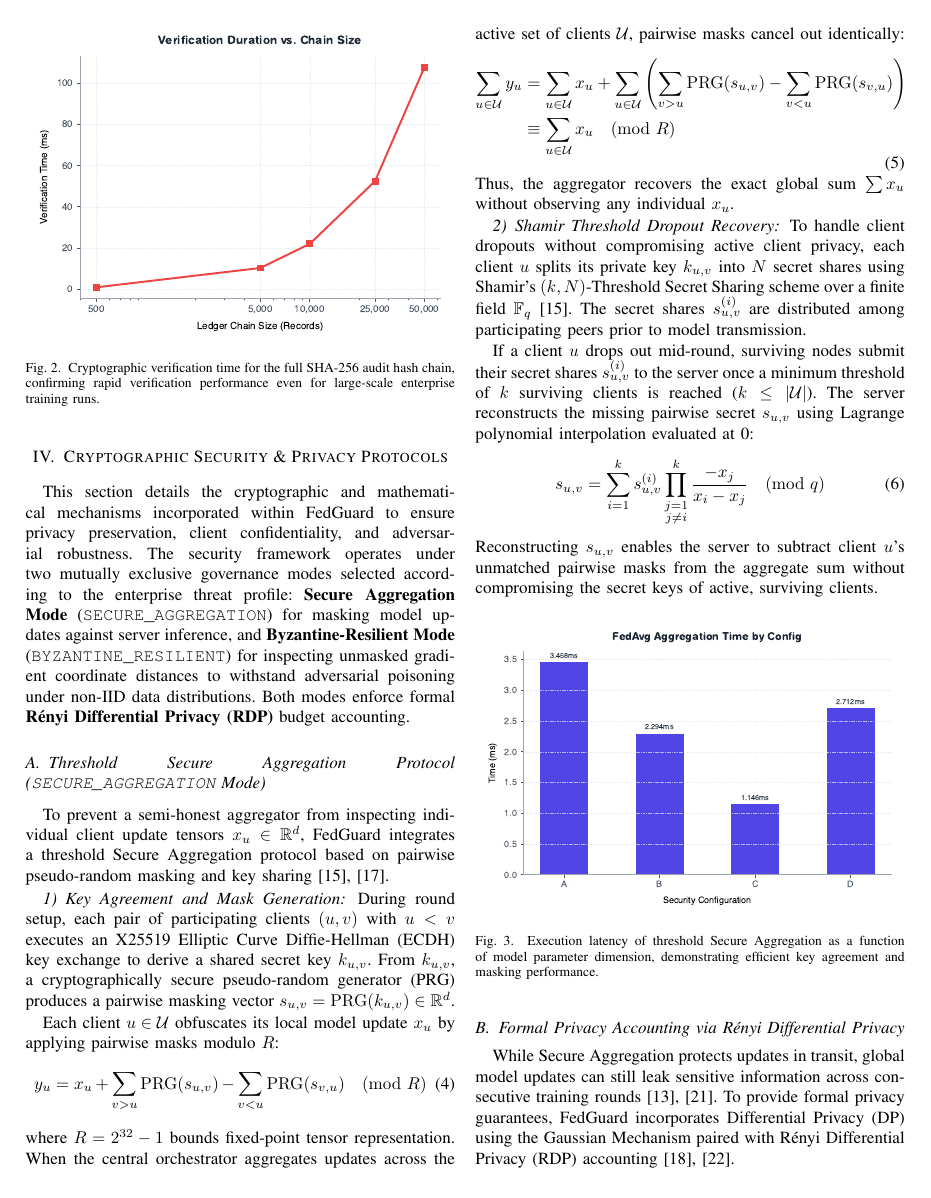
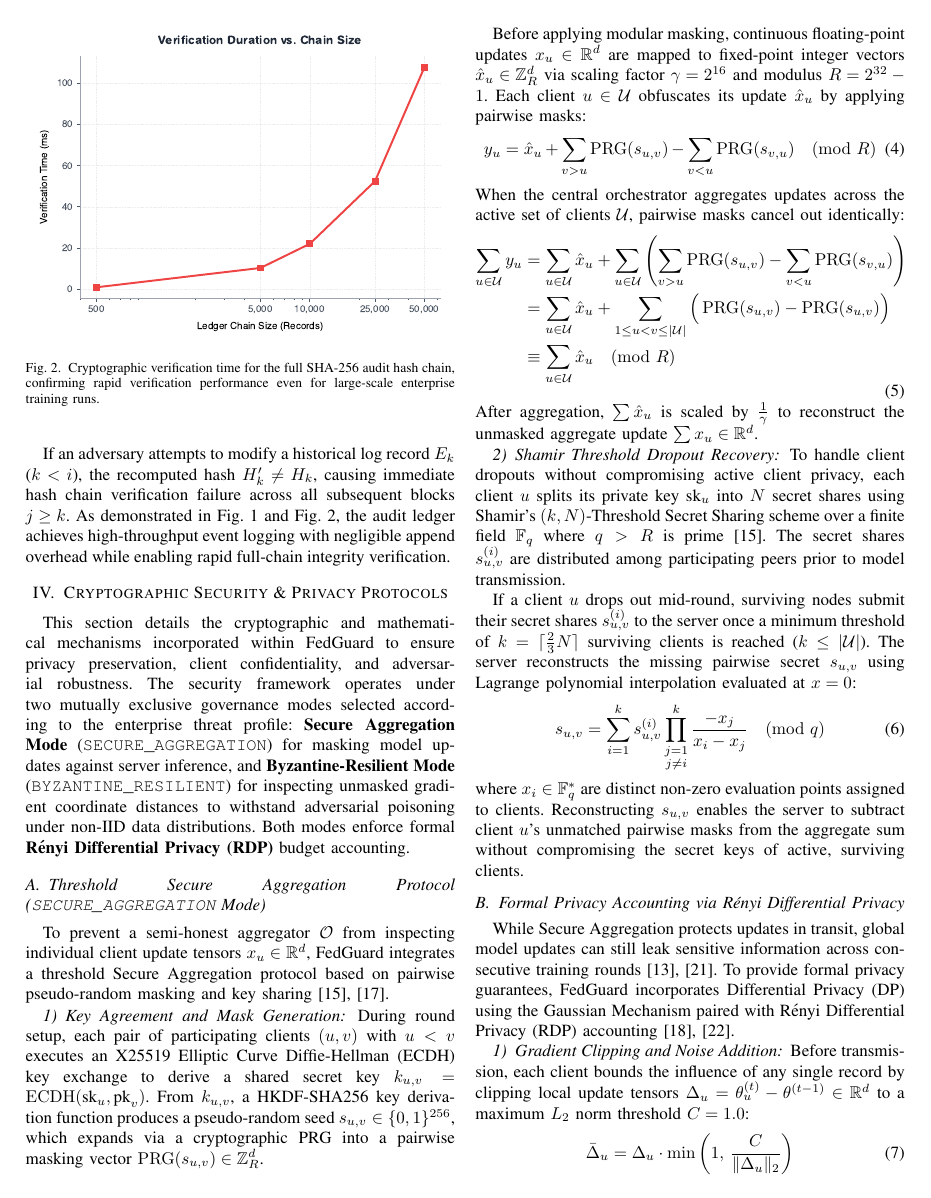
Before and after one commit to Shariq12345/conclave_v1, a LaTeX paper (research_paper/main.tex, which reads research_paper/sections/crypto_privacy.tex): page 7 of 11 before the commit and page 7 of 12 after it. Compiled offline with pdfLaTeX.

Commit message:
Refine all equations with fixed-point quantization, Balle et al. tight RDP correction, and unique symbol indexing

```diff
--- a/research_paper/sections/crypto_privacy.tex
+++ b/research_paper/sections/crypto_privacy.tex
@@ -5,32 +5,33 @@ This section details the cryptographic and mathematical mechanisms incorporated
 
 \subsection{Threshold Secure Aggregation Protocol (\texttt{SECURE\_AGGREGATION} Mode)}
 
-To prevent a semi-honest aggregator from inspecting individual client update tensors $x_u \in \mathbb{R}^d$, FedGuard integrates a threshold Secure Aggregation protocol based on pairwise pseudo-random masking and key sharing~\cite{bonawitz2017practical, so2021lightsecagg}.
+To prevent a semi-honest aggregator $\mathcal{O}$ from inspecting individual client update tensors $x_u \in \mathbb{R}^d$, FedGuard integrates a threshold Secure Aggregation protocol based on pairwise pseudo-random masking and key sharing~\cite{bonawitz2017practical, so2021lightsecagg}.
 
 \subsubsection{Key Agreement and Mask Generation}
-During round setup, each pair of participating clients $(u, v)$ with $u < v$ executes an X25519 Elliptic Curve Diffie-Hellman (ECDH) key exchange to derive a shared secret key $k_{u,v}$. From $k_{u,v}$, a cryptographically secure pseudo-random generator (PRG) produces a pairwise masking vector $s_{u,v} = \operatorname{PRG}(k_{u,v}) \in \mathbb{R}^d$.
+During round setup, each pair of participating clients $(u, v)$ with $u < v$ executes an X25519 Elliptic Curve Diffie-Hellman (ECDH) key exchange to derive a shared secret key $k_{u,v} = \operatorname{ECDH}(\text{sk}_u, \text{pk}_v)$. From $k_{u,v}$, a HKDF-SHA256 key derivation function produces a pseudo-random seed $s_{u,v} \in \{0,1\}^{256}$, which expands via a cryptographic PRG into a pairwise masking vector $\operatorname{PRG}(s_{u,v}) \in \mathbb{Z}_R^d$.
 
-Each client $u \in \mathcal{U}$ obfuscates its local model update $x_u$ by applying pairwise masks modulo $R$:
+Before applying modular masking, continuous floating-point updates $x_u \in \mathbb{R}^d$ are mapped to fixed-point integer vectors $\hat{x}_u \in \mathbb{Z}_R^d$ via scaling factor $\gamma = 2^{16}$ and modulus $R = 2^{32} - 1$. Each client $u \in \mathcal{U}$ obfuscates its update $\hat{x}_u$ by applying pairwise masks:
 \begin{equation}
-    y_u = x_u + \sum_{v > u} \operatorname{PRG}(s_{u,v}) - \sum_{v < u} \operatorname{PRG}(s_{v,u}) \pmod R
+    y_u = \hat{x}_u + \sum_{v > u} \operatorname{PRG}(s_{u,v}) - \sum_{v < u} \operatorname{PRG}(s_{v,u}) \pmod R
 \end{equation}
-where $R = 2^{32} - 1$ bounds fixed-point tensor representation. When the central orchestrator aggregates updates across the active set of clients $\mathcal{U}$, pairwise masks cancel out identically:
+When the central orchestrator aggregates updates across the active set of clients $\mathcal{U}$, pairwise masks cancel out identically:
 \begin{equation}
 \begin{aligned}
-    \sum_{u \in \mathcal{U}} y_u &= \sum_{u \in \mathcal{U}} x_u + \sum_{u \in \mathcal{U}} \left( \sum_{v > u} \operatorname{PRG}(s_{u,v}) - \sum_{v < u} \operatorname{PRG}(s_{v,u}) \right) \\
-    &\equiv \sum_{u \in \mathcal{U}} x_u \pmod R
+    \sum_{u \in \mathcal{U}} y_u &= \sum_{u \in \mathcal{U}} \hat{x}_u + \sum_{u \in \mathcal{U}} \left( \sum_{v > u} \operatorname{PRG}(s_{u,v}) - \sum_{v < u} \operatorname{PRG}(s_{v,u}) \right) \\
+    &= \sum_{u \in \mathcal{U}} \hat{x}_u + \sum_{1 \le u < v \le |\mathcal{U}|} \Big( \operatorname{PRG}(s_{u,v}) - \operatorname{PRG}(s_{u,v}) \Big) \\
+    &\equiv \sum_{u \in \mathcal{U}} \hat{x}_u \pmod R
 \end{aligned}
 \end{equation}
-Thus, the aggregator recovers the exact global sum $\sum x_u$ without observing any individual $x_u$.
+After aggregation, $\sum \hat{x}_u$ is scaled by $\frac{1}{\gamma}$ to reconstruct the unmasked aggregate update $\sum x_u \in \mathbb{R}^d$.
 
 \subsubsection{Shamir Threshold Dropout Recovery}
-To handle client dropouts without compromising active client privacy, each client $u$ splits its private key $k_{u,v}$ into $N$ secret shares using Shamir's $(k, N)$-Threshold Secret Sharing scheme over a finite field $\mathbb{F}_q$~\cite{bonawitz2017practical}. The secret shares $s_{u,v}^{(i)}$ are distributed among participating peers prior to model transmission.
+To handle client dropouts without compromising active client privacy, each client $u$ splits its private key $\text{sk}_u$ into $N$ secret shares using Shamir's $(k, N)$-Threshold Secret Sharing scheme over a finite field $\mathbb{F}_q$ where $q > R$ is prime~\cite{bonawitz2017practical}. The secret shares $s_{u,v}^{(i)}$ are distributed among participating peers prior to model transmission.
 
-If a client $u$ drops out mid-round, surviving nodes submit their secret shares $s_{u,v}^{(i)}$ to the server once a minimum threshold of $k$ surviving clients is reached ($k \le |\mathcal{U}|$). The server reconstructs the missing pairwise secret $s_{u,v}$ using Lagrange polynomial interpolation evaluated at 0:
+If a client $u$ drops out mid-round, surviving nodes submit their secret shares $s_{u,v}^{(i)}$ to the server once a minimum threshold of $k = \lceil \frac{2}{3} N \rceil$ surviving clients is reached ($k \le |\mathcal{U}|$). The server reconstructs the missing pairwise secret $s_{u,v}$ using Lagrange polynomial interpolation evaluated at $x = 0$:
 \begin{equation}
     s_{u,v} = \sum_{i=1}^{k} s_{u,v}^{(i)} \prod_{\substack{j=1 \\ j \neq i}}^{k} \frac{-x_j}{x_i - x_j} \pmod q
 \end{equation}
-Reconstructing $s_{u,v}$ enables the server to subtract client $u$'s unmatched pairwise masks from the aggregate sum without compromising the secret keys of active, surviving clients.
+where $x_i \in \mathbb{F}_q^*$ are distinct non-zero evaluation points assigned to clients. Reconstructing $s_{u,v}$ enables the server to subtract client $u$'s unmatched pairwise masks from the aggregate sum without compromising the secret keys of active, surviving clients.
 
 \begin{figure}[htbp]
 \centerline{\includegraphics[width=0.48\textwidth]{figures/fig_secagg_overhead.pdf}}
@@ -43,7 +44,7 @@ Reconstructing $s_{u,v}$ enables the server to subtract client $u$'s unmatched p
 While Secure Aggregation protects updates in transit, global model updates can still leak sensitive information across consecutive training rounds~\cite{zhu2019deep, shokri2017membership}. To provide formal privacy guarantees, FedGuard incorporates Differential Privacy (DP) using the Gaussian Mechanism paired with R\'enyi Differential Privacy (RDP) accounting~\cite{abadi2016deep, mironov2017renyi}.
 
 \subsubsection{Gradient Clipping and Noise Addition}
-Before transmission, each client bounds the influence of any single record by clipping local update tensors to a maximum $L_2$ norm threshold $C = 1.0$:
+Before transmission, each client bounds the influence of any single record by clipping local update tensors $\Delta_u = \theta_u^{(t)} - \theta^{(t-1)} \in \mathbb{R}^d$ to a maximum $L_2$ norm threshold $C = 1.0$:
 \begin{equation}
     \bar{\Delta}_u = \Delta_u \cdot \min\left(1, \, \frac{C}{\|\Delta_u\|_2}\right)
 \end{equation}
```
Also changed, not shown: research_paper/sections/architecture.tex (+3 -3 lines), research_paper/main.pdf, research_paper/sections/crypto_privacy.tex (16 more changed lines), 1 other file.
